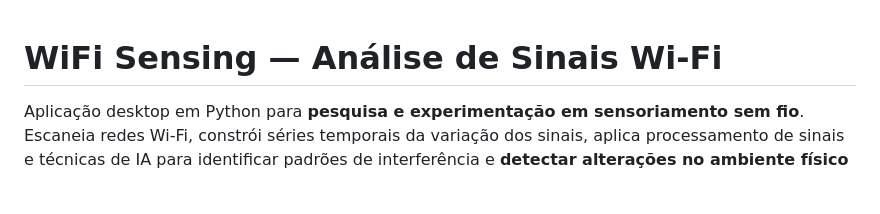
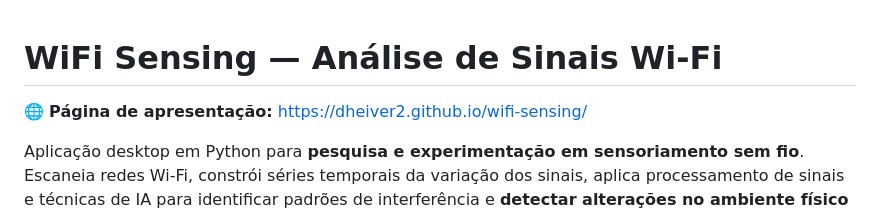
Before and after one commit to dheiver2/wifi-sensing, a Markdown page: README.md, the part around the change. Drawn GitHub-style; blank space fills up the shorter version.

Commit message:
docs: link da GitHub Page no topo do README
Co-Authored-By: Claude Opus 4.8 (1M context) <noreply@anthropic.com>

```diff
--- a/README.md
+++ b/README.md
@@ -1,4 +1,6 @@
 # WiFi Sensing — Análise de Sinais Wi-Fi
+
+🌐 **Página de apresentação:** https://dheiver2.github.io/wifi-sensing/
 
 Aplicação desktop em Python para **pesquisa e experimentação em sensoriamento
 sem fio**. Escaneia redes Wi-Fi, constrói séries temporais da variação dos
```
